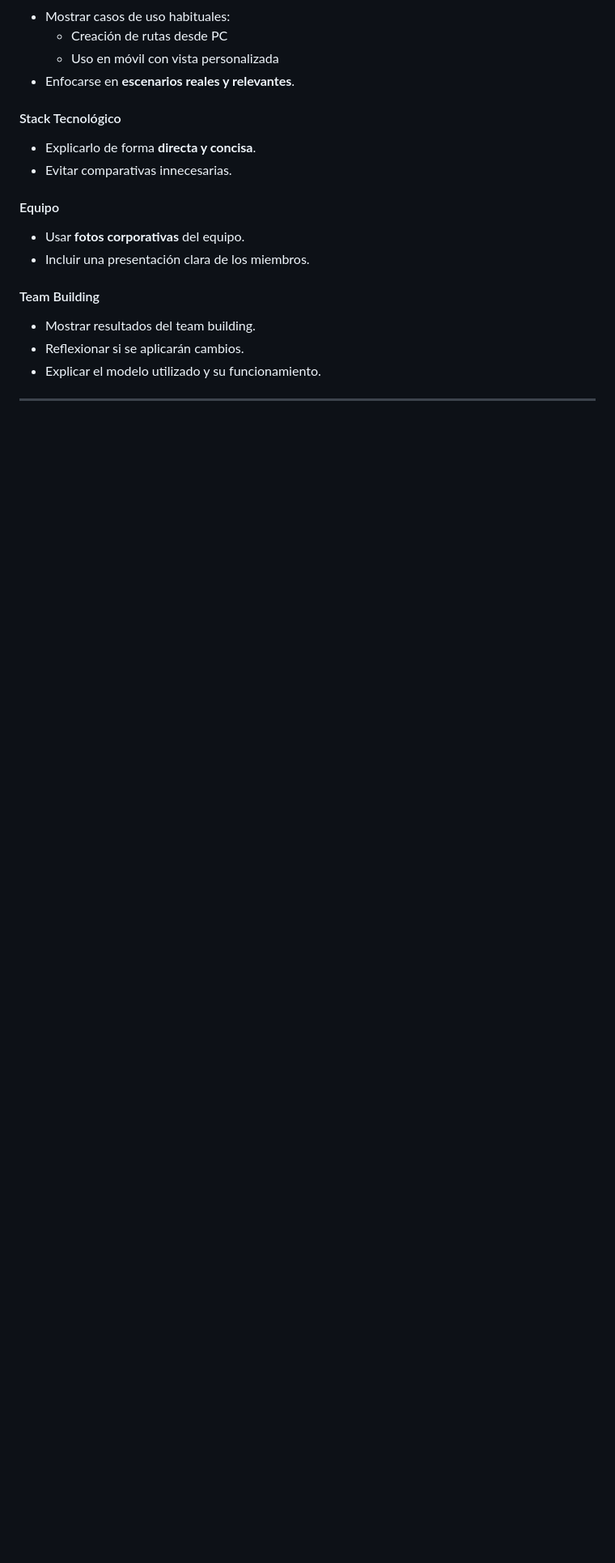
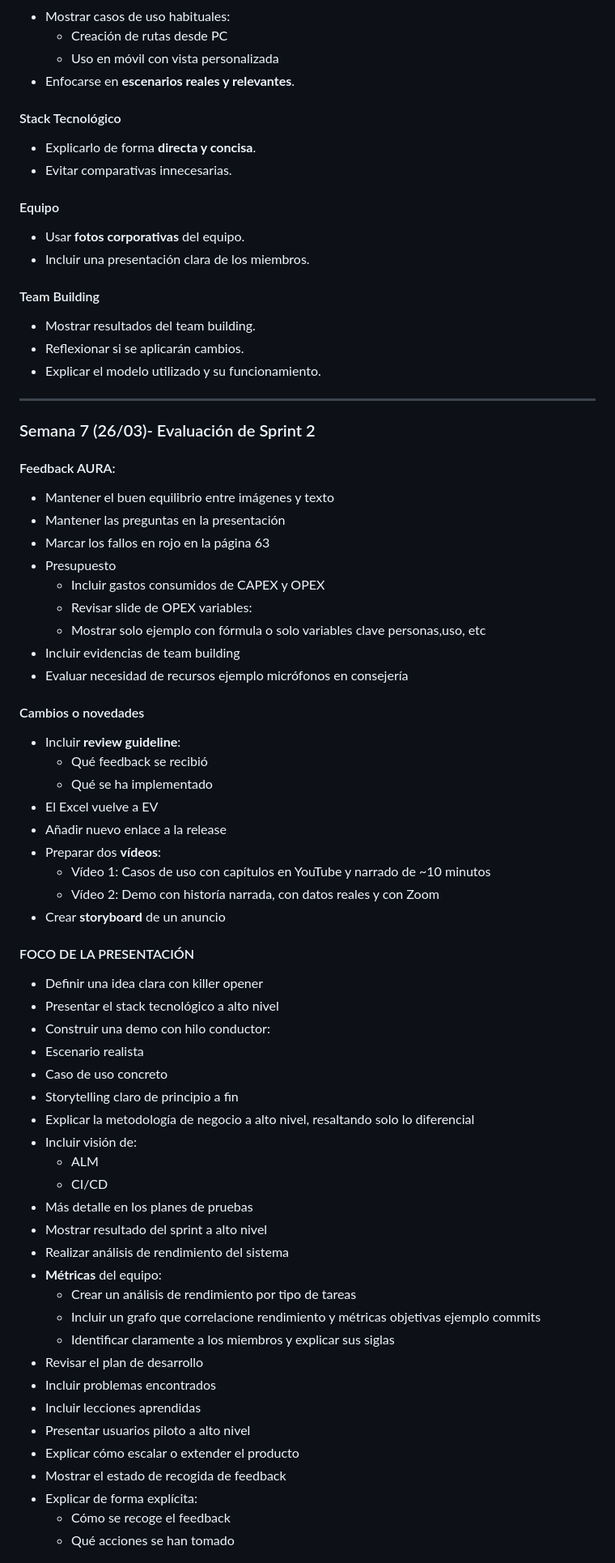
Before and after one commit to G4-AURA/Entrega-S1, a Markdown page: documentacion/Sprint 3/4-S3-contribution-Knowledge-Base.md, the part around one of its changes. Shown at 81% size. Rendered like a GitHub page; blank space fills up the shorter version.

Commit message:
Update knowledge base with Sprint 2 and 3 feedback
Added feedback and focus areas for Sprint 2 and Sprint 3 presentations, including team building, metrics, and demo details.

```diff
--- a/documentacion/Sprint 3/4-S3-contribution-Knowledge-Base.md
+++ b/documentacion/Sprint 3/4-S3-contribution-Knowledge-Base.md
@@ -368,3 +370,55 @@ Este contenido se **actualiza de forma semanal** a partir del feedback recibido
 
 ---
 
+### Semana 7 (26/03)- Evaluación de Sprint 2
+
+#### Feedback AURA:
+- Mantener el buen equilibrio entre imágenes y texto
+- Mantener las preguntas en la presentación
+- Marcar los fallos en rojo en la página 63
+- Presupuesto
+  - Incluir gastos consumidos de CAPEX y OPEX
+  - Revisar slide de OPEX variables:
+  - Mostrar solo ejemplo con fórmula o solo variables clave personas,uso, etc
+- Incluir evidencias de team building
+- Evaluar necesidad de recursos ejemplo micrófonos en consejería
+
+#### Cambios o novedades
+- Incluir **review guideline**:
+    - Qué feedback se recibió
+    - Qué se ha implementado
+- El Excel vuelve a EV
+- Añadir nuevo enlace a la release
+- Preparar dos **vídeos**:
+    - Vídeo 1: Casos de uso con capítulos en YouTube y  narrado de ~10 minutos
+    - Vídeo 2: Demo con historía narrada, con datos reales y con Zoom
+- Crear **storyboard** de un anuncio
+
+#### FOCO DE LA PRESENTACIÓN
+- Definir una idea clara con killer opener
+- Presentar el stack tecnológico a alto nivel
+- Construir una demo con hilo conductor:
+- Escenario realista
+- Caso de uso concreto
+- Storytelling claro de principio a fin
+- Explicar la metodología de negocio a alto nivel, resaltando solo lo diferencial
+- Incluir visión de:
+  - ALM
+  - CI/CD
+- Más detalle en los planes de pruebas
+- Mostrar resultado del sprint a alto nivel
+- Realizar análisis de rendimiento del sistema
+- **Métricas** del equipo:
+  - Crear un análisis de rendimiento por tipo de tareas
+  - Incluir un grafo que correlacione rendimiento y métricas objetivas ejemplo commits
+  - Identificar claramente a los miembros y explicar sus siglas
+- Revisar el plan de desarrollo
+- Incluir problemas encontrados
+- Incluir lecciones aprendidas
+- Presentar usuarios piloto a alto nivel
+- Explicar cómo escalar o extender el producto
+- Mostrar el estado de recogida de feedback
+- Explicar de forma explícita:
+  - Cómo se recoge el feedback
+  - Qué acciones se han tomado
+
```
Also changed, not shown: other parts of documentacion/Sprint 3/4-S3-contribution-Knowledge-Base.md (+84 -0 lines).
